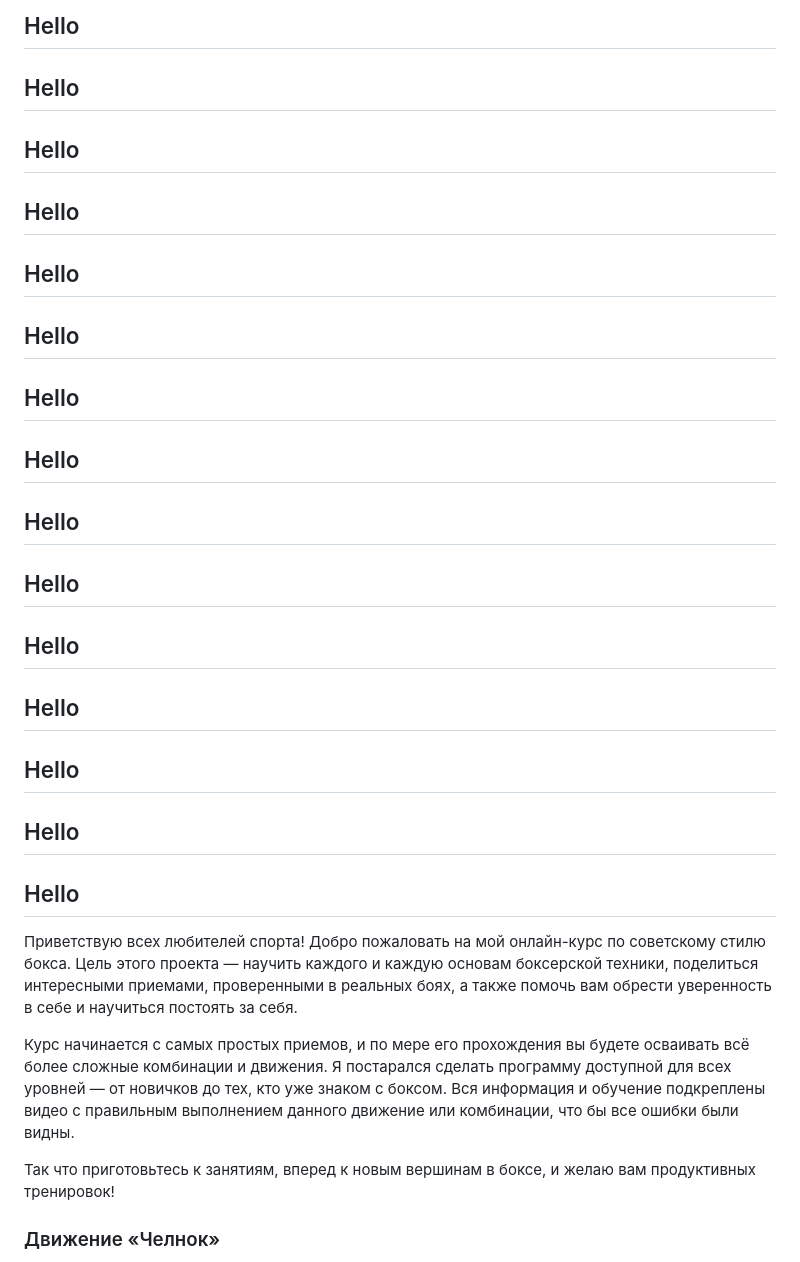
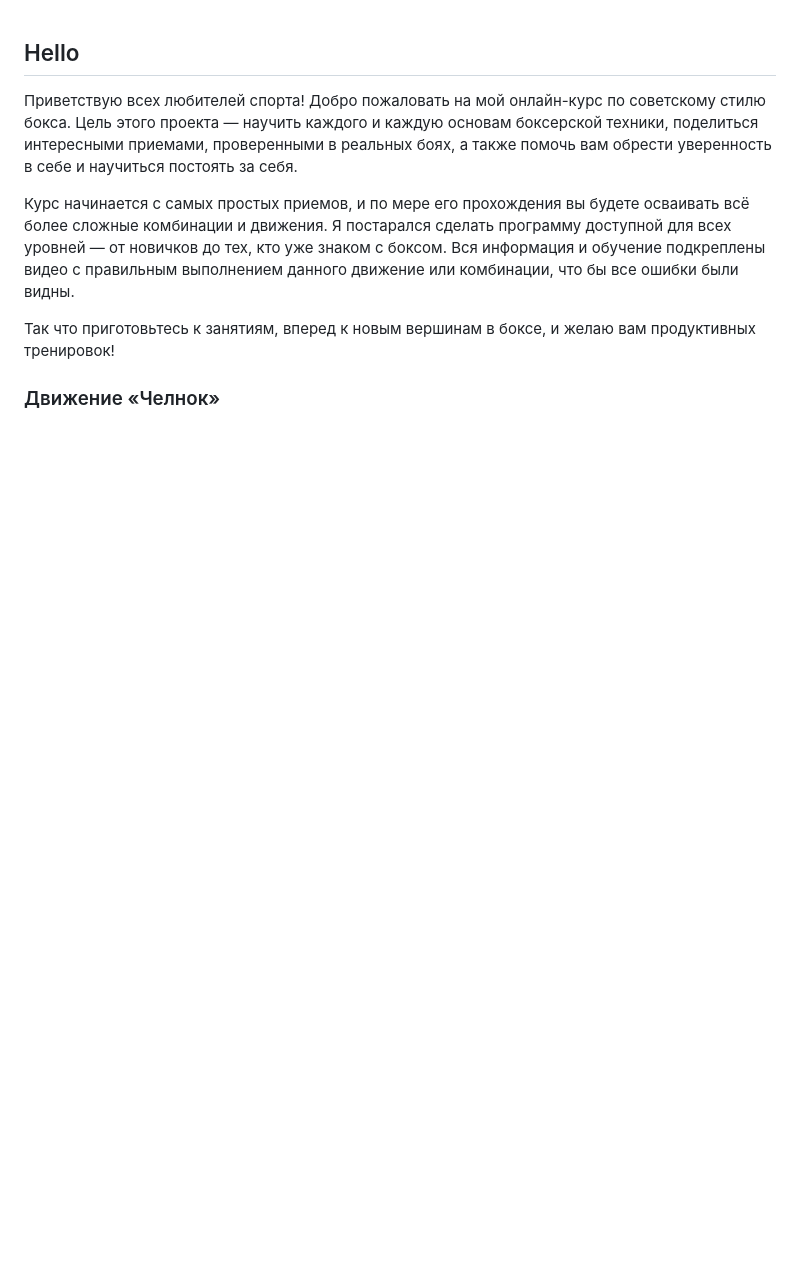
Before and after one commit to svettuff/SapphireBoxingWebApp, a Markdown page: Topics/test.md, the part around the change. Rendered like a GitHub page; blank space fills up the shorter version.

Commit message:
fix topic

```diff
--- a/Topics/test.md
+++ b/Topics/test.md
@@ -1,18 +1,3 @@
-
-## Hello
-## Hello
-## Hello
-## Hello
-## Hello
-## Hello
-## Hello
-## Hello
-## Hello
-## Hello
-## Hello
-## Hello
-## Hello
-## Hello
 ## Hello
 
 Приветствую всех любителей спорта! Добро пожаловать на мой онлайн-курс по советскому стилю бокса. Цель этого проекта — научить каждого и каждую основам боксерской техники, поделиться интересными приемами, проверенными в реальных боях, а также помочь вам обрести уверенность в себе и научиться постоять за себя.
```
